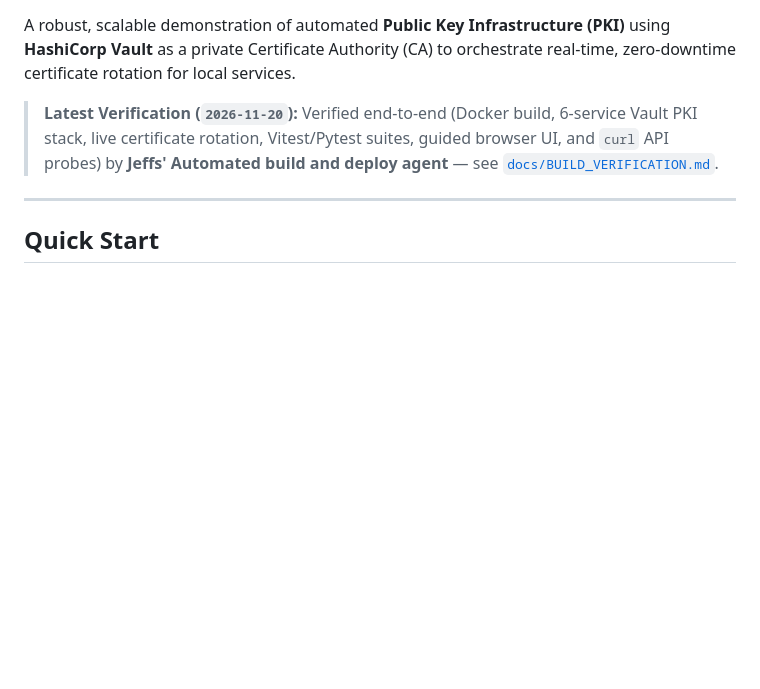
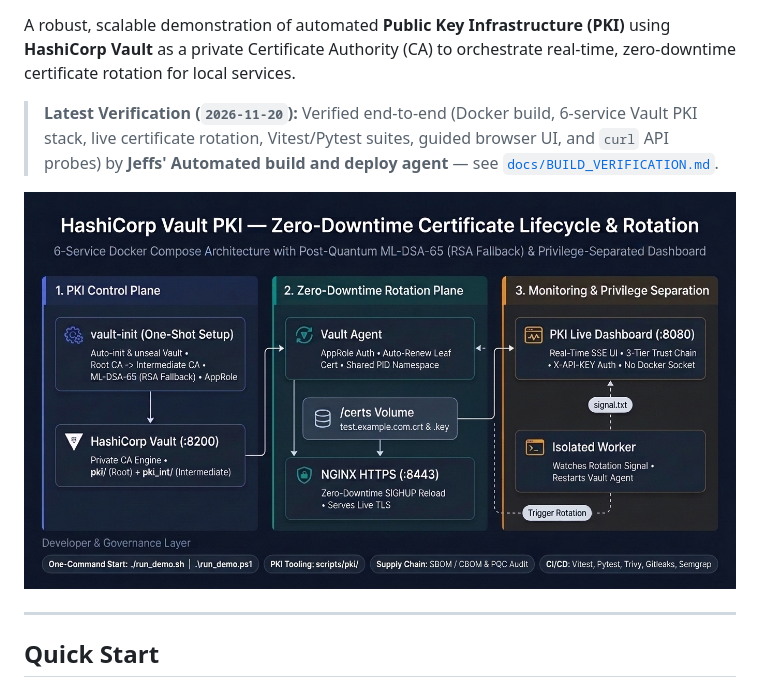
Before and after one commit to jsoehner/vaultpki-demo, a Markdown page: README.md, the part around one of its changes. Rendered like a GitHub page; pictures changed too: docs/images/vaultpki-architecture.jpg (added); blank space fills up the shorter version.

```diff
--- a/README.md
+++ b/README.md
@@ -5,6 +5,8 @@
 A robust, scalable demonstration of automated **Public Key Infrastructure (PKI)** using **HashiCorp Vault** as a private Certificate Authority (CA) to orchestrate real-time, zero-downtime certificate rotation for local services.
 
 > **Latest Verification (`2026-11-20`):** Verified end-to-end (Docker build, 6-service Vault PKI stack, live certificate rotation, Vitest/Pytest suites, guided browser UI, and `curl` API probes) by **Jeffs' Automated build and deploy agent** — see [`docs/BUILD_VERIFICATION.md`](docs/BUILD_VERIFICATION.md).
+
+![HashiCorp Vault PKI Architecture Overview](docs/images/vaultpki-architecture.jpg)
 
 ---
 
```
Also changed, not shown: other parts of README.md (+27 -0 lines), 2 other files.
